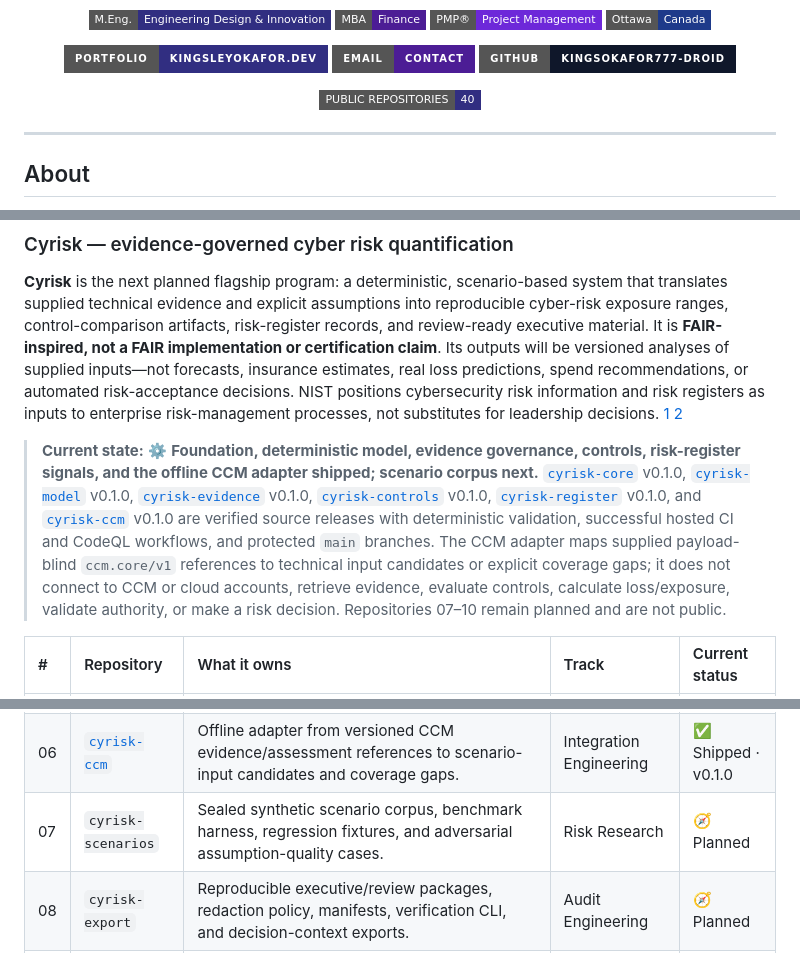
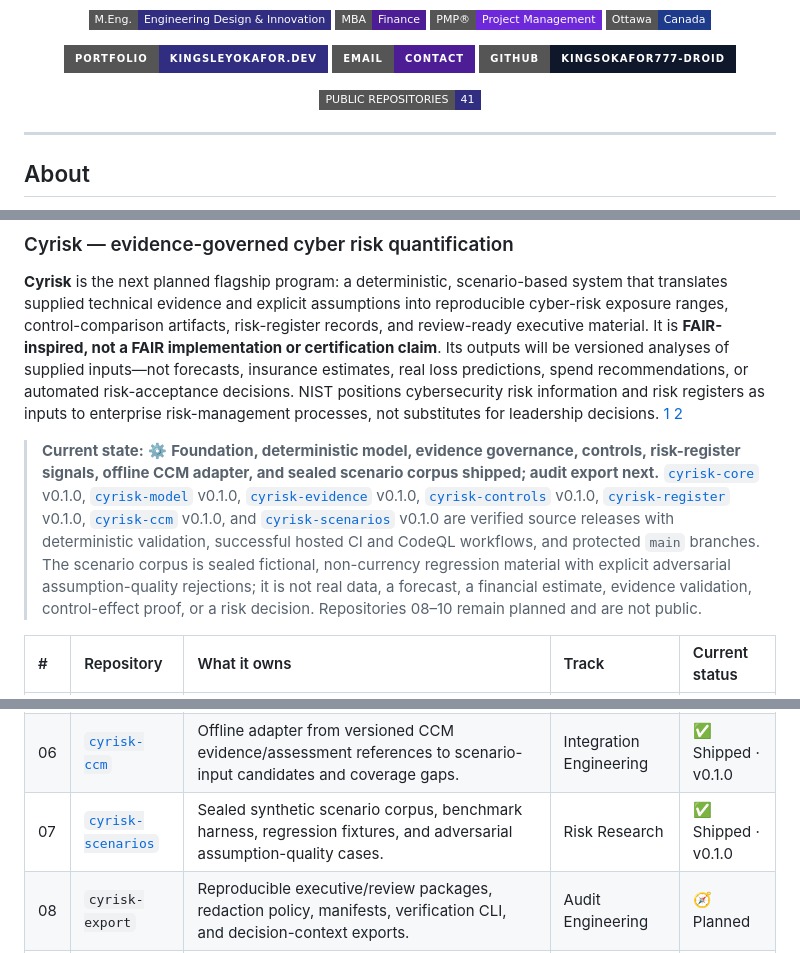
Before and after one commit to kingsokafor777-droid/kingsokafor777-droid, a Markdown page: README.md, 3 parts joined by grey strips. Drawn GitHub-style; badges without logos.

Commit message:
docs: mark Cyrisk Scenario Corpus release as shipped

```diff
--- a/README.md
+++ b/README.md
@@ -20,7 +20,7 @@
 </p>
 
 <p align="center">
-  <a href="https://github.com/kingsokafor777-droid?tab=repositories"><img src="https://img.shields.io/badge/PUBLIC%20REPOSITORIES-40-312E81?style=flat-square&logo=github&logoColor=white" alt="Public repositories" /></a>
+  <a href="https://github.com/kingsokafor777-droid?tab=repositories"><img src="https://img.shields.io/badge/PUBLIC%20REPOSITORIES-41-312E81?style=flat-square&logo=github&logoColor=white" alt="Public repositories" /></a>
 </p>
 
 ---
@@ -171,7 +171,7 @@ The completed program deliberately remains bounded: `ccm-platform` supplies depl
 
 **Cyrisk** is the next planned flagship program: a deterministic, scenario-based system that translates supplied technical evidence and explicit assumptions into reproducible cyber-risk exposure ranges, control-comparison artifacts, risk-register records, and review-ready executive material. It is **FAIR-inspired, not a FAIR implementation or certification claim**. Its outputs will be versioned analyses of supplied inputs—not forecasts, insurance estimates, real loss predictions, spend recommendations, or automated risk-acceptance decisions. NIST positions cybersecurity risk information and risk registers as inputs to enterprise risk-management processes, not substitutes for leadership decisions. [1] [2]
 
-> **Current state:** ⚙️ **Foundation, deterministic model, evidence governance, controls, risk-register signals, and the offline CCM adapter shipped; scenario corpus next.** [`cyrisk-core`](https://github.com/kingsokafor777-droid/cyrisk-core) v0.1.0, [`cyrisk-model`](https://github.com/kingsokafor777-droid/cyrisk-model) v0.1.0, [`cyrisk-evidence`](https://github.com/kingsokafor777-droid/cyrisk-evidence) v0.1.0, [`cyrisk-controls`](https://github.com/kingsokafor777-droid/cyrisk-controls) v0.1.0, [`cyrisk-register`](https://github.com/kingsokafor777-droid/cyrisk-register) v0.1.0, and [`cyrisk-ccm`](https://github.com/kingsokafor777-droid/cyrisk-ccm) v0.1.0 are verified source releases with deterministic validation, successful hosted CI and CodeQL workflows, and protected `main` branches. The CCM adapter maps supplied payload-blind `ccm.core/v1` references to technical input candidates or explicit coverage gaps; it does not connect to CCM or cloud accounts, retrieve evidence, evaluate controls, calculate loss/exposure, validate authority, or make a risk decision. Repositories 07–10 remain planned and are not public.
+> **Current state:** ⚙️ **Foundation, deterministic model, evidence governance, controls, risk-register signals, offline CCM adapter, and sealed scenario corpus shipped; audit export next.** [`cyrisk-core`](https://github.com/kingsokafor777-droid/cyrisk-core) v0.1.0, [`cyrisk-model`](https://github.com/kingsokafor777-droid/cyrisk-model) v0.1.0, [`cyrisk-evidence`](https://github.com/kingsokafor777-droid/cyrisk-evidence) v0.1.0, [`cyrisk-controls`](https://github.com/kingsokafor777-droid/cyrisk-controls) v0.1.0, [`cyrisk-register`](https://github.com/kingsokafor777-droid/cyrisk-register) v0.1.0, [`cyrisk-ccm`](https://github.com/kingsokafor777-droid/cyrisk-ccm) v0.1.0, and [`cyrisk-scenarios`](https://github.com/kingsokafor777-droid/cyrisk-scenarios) v0.1.0 are verified source releases with deterministic validation, successful hosted CI and CodeQL workflows, and protected `main` branches. The scenario corpus is sealed fictional, non-currency regression material with explicit adversarial assumption-quality rejections; it is not real data, a forecast, a financial estimate, evidence validation, control-effect proof, or a risk decision. Repositories 08–10 remain planned and are not public.
 
 | # | Repository | What it owns | Track | Current status |
 |:--|:--|:--|:--|:--|
@@ -181,7 +181,7 @@ The completed program deliberately remains bounded: `ccm-platform` supplies depl
 | 04 | [`cyrisk-controls`](https://github.com/kingsokafor777-droid/cyrisk-controls) | Versioned control-effect and cost assumptions plus explicit non-causal before/after comparison artifacts. | Control Economics | ✅ Shipped · v0.1.0 |
 | 05 | [`cyrisk-register`](https://github.com/kingsokafor777-droid/cyrisk-register) | Cybersecurity risk-register lifecycle, appetite/tolerance context, rollup, review evidence, escalation, and decision boundaries. | GRC / ERM Engineering | ✅ Shipped · v0.1.0 |
 | 06 | [`cyrisk-ccm`](https://github.com/kingsokafor777-droid/cyrisk-ccm) | Offline adapter from versioned CCM evidence/assessment references to scenario-input candidates and coverage gaps. | Integration Engineering | ✅ Shipped · v0.1.0 |
-| 07 | `cyrisk-scenarios` | Sealed synthetic scenario corpus, benchmark harness, regression fixtures, and adversarial assumption-quality cases. | Risk Research | 🧭 Planned |
+| 07 | [`cyrisk-scenarios`](https://github.com/kingsokafor777-droid/cyrisk-scenarios) | Sealed synthetic scenario corpus, benchmark harness, regression fixtures, and adversarial assumption-quality cases. | Risk Research | ✅ Shipped · v0.1.0 |
 | 08 | `cyrisk-export` | Reproducible executive/review packages, redaction policy, manifests, verification CLI, and decision-context exports. | Audit Engineering | 🧭 Planned |
 | 09 | `cyrisk-console` | FastAPI/PostgreSQL boundary, RBAC, scenario/range/sensitivity workbench, control-comparison review, and risk-register view. | Product / Frontend | 🧭 Planned |
 | 10 | `cyrisk-platform` | Docker/Compose references, provider-free Terraform, telemetry policy, CI/CD controls, threat model, ADRs, and runbooks. | Platform Engineering | 🧭 Planned |
```
